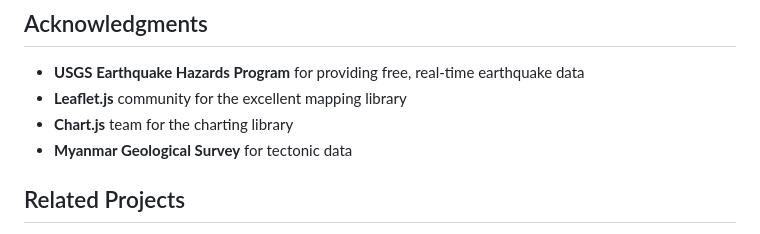
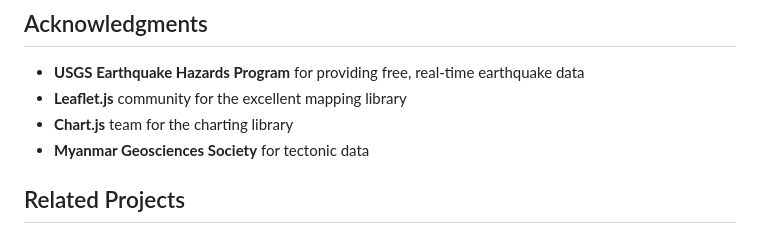
Before and after one commit to drtinkooo/myanmar-earthquake-live-dashboard, a Markdown page: README.md, the part around the change. Drawn GitHub-style.

```diff
--- a/README.md
+++ b/README.md
@@ -160,7 +160,7 @@ This project is licensed under the MIT License - see the [LICENSE](LICENSE) file
 - **USGS Earthquake Hazards Program** for providing free, real-time earthquake data
 - **Leaflet.js** community for the excellent mapping library
 - **Chart.js** team for the charting library
-- **Myanmar Geological Survey** for tectonic data
+- **Myanmar Geosciences Society** for tectonic data
 
 ## Related Projects
 
```
